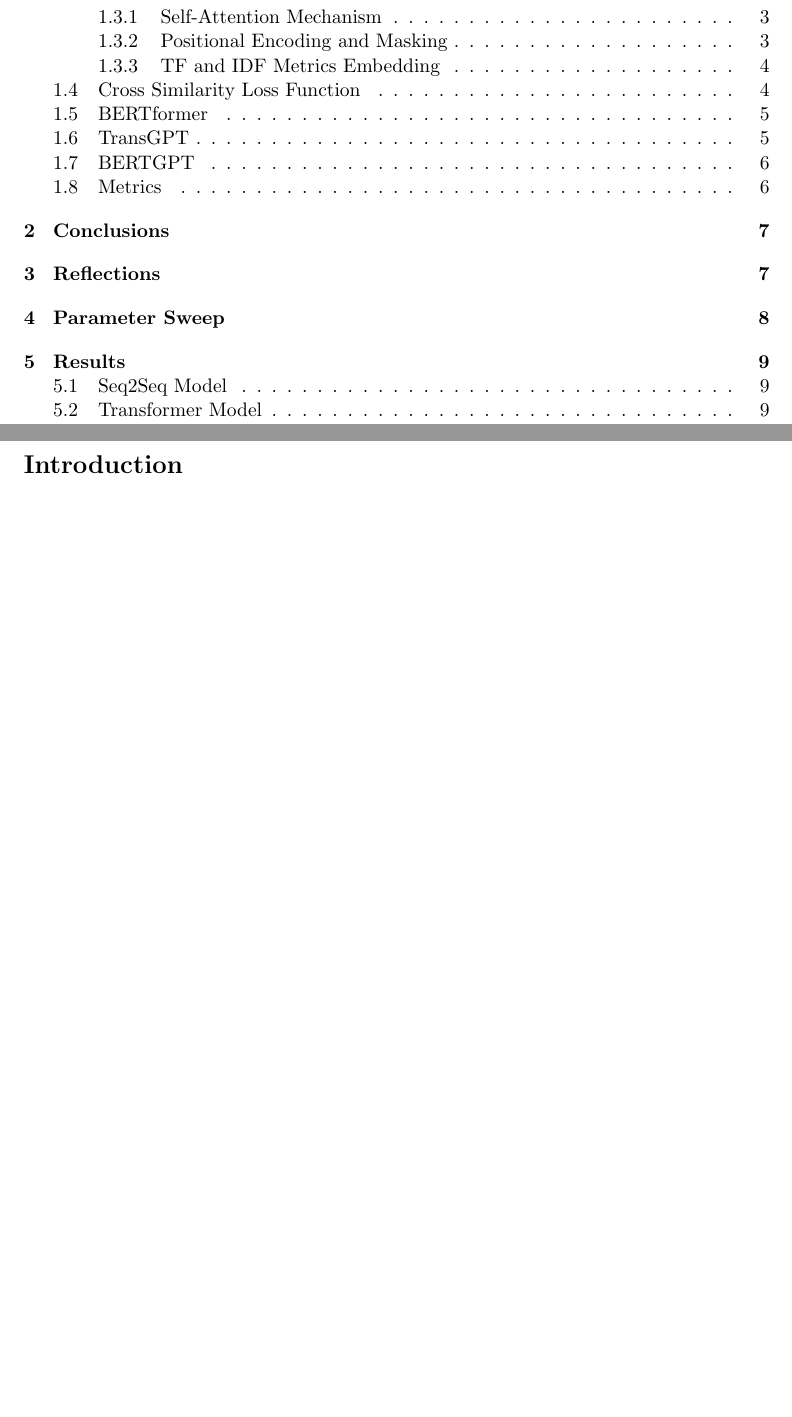
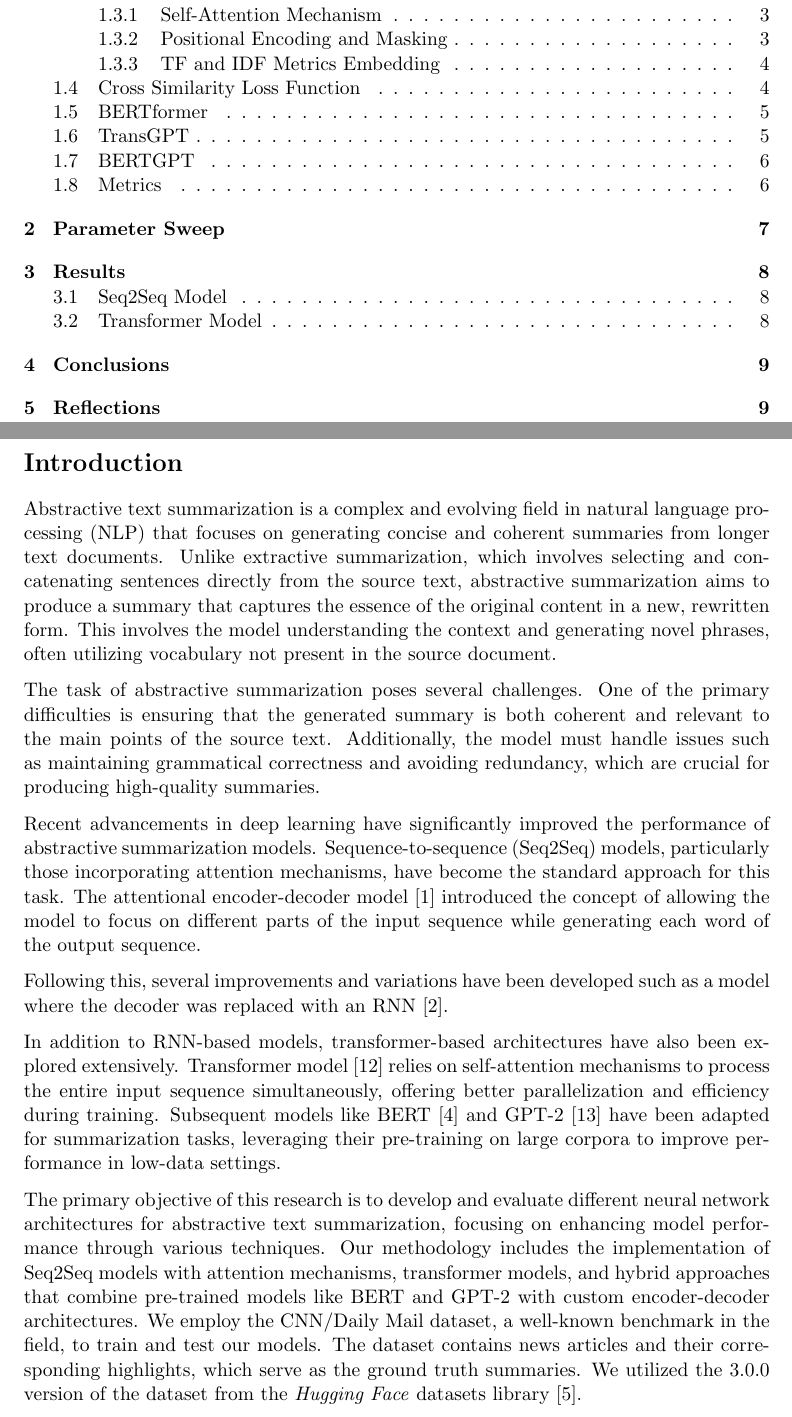
Before and after one commit to mfixman/ai-sequential, a LaTeX document (Report/sequential_report.tex): two parts of pages 2 and 3 of 13, joined at a grey line, cut so that both start at the same text, the shorter picture padded with empty space. Compiled offline with pdfLaTeX.

Commit message:
Updates from Overleaf

```diff
--- a/Report/sequential_report.tex
+++ b/Report/sequential_report.tex
@@ -54,6 +54,18 @@
 \newpage
 \thispagestyle{empty}
 \section*{Introduction}
+Abstractive text summarization is a complex and evolving field in natural language processing (NLP) that focuses on generating concise and coherent summaries from longer text documents. Unlike extractive summarization, which involves selecting and concatenating sentences directly from the source text, abstractive summarization aims to produce a summary that captures the essence of the original content in a new, rewritten form. This involves the model understanding the context and generating novel phrases, often utilizing vocabulary not present in the source document.
+
+The task of abstractive summarization poses several challenges. One of the primary difficulties is ensuring that the generated summary is both coherent and relevant to the main points of the source text. Additionally, the model must handle issues such as maintaining grammatical correctness and avoiding redundancy, which are crucial for producing high-quality summaries.
+
+Recent advancements in deep learning have significantly improved the performance of abstractive summarization models. Sequence-to-sequence (Seq2Seq) models, particularly those incorporating attention mechanisms, have become the standard approach for this task. The attentional encoder-decoder model \cite{bahdanau2014neural} introduced the concept of allowing the model to focus on different parts of the input sequence while generating each word of the output sequence.
+
+Following this, several improvements and variations have been developed such as a model where the decoder was replaced with an RNN \cite{Chopra2016AbstractiveSS}.
+
+In addition to RNN-based models, transformer-based architectures have also been explored extensively. Transformer model \cite{transformer} relies on self-attention mechanisms to process the entire input sequence simultaneously, offering better parallelization and efficiency during training. Subsequent models like BERT \cite{devlin2018bert} and GPT-2 \cite{radford2019language} have been adapted for summarization tasks, leveraging their pre-training on large corpora to improve performance in low-data settings.
+
+The primary objective of this research is to develop and evaluate different neural network architectures for abstractive text summarization, focusing on enhancing model performance through various techniques. Our methodology includes the implementation of Seq2Seq models with attention mechanisms, transformer models, and hybrid approaches that combine pre-trained models like BERT and GPT-2 with custom encoder-decoder architectures. We employ the CNN/Daily Mail dataset, a well-known benchmark in the field, to train and test our models. The dataset contains news articles and their corresponding highlights, which serve as the ground truth summaries. We utilized the 3.0.0 version of the dataset from the \textit{Hugging Face} datasets library \cite{huggingface_cnn_dailymail}.
+
 
 \newpage
 \setcounter{page}{1}
```
Also changed, not shown: Report/sequential_report.bib (+8 -0 lines), Report/sequential_report.tex (15 more changed lines).
